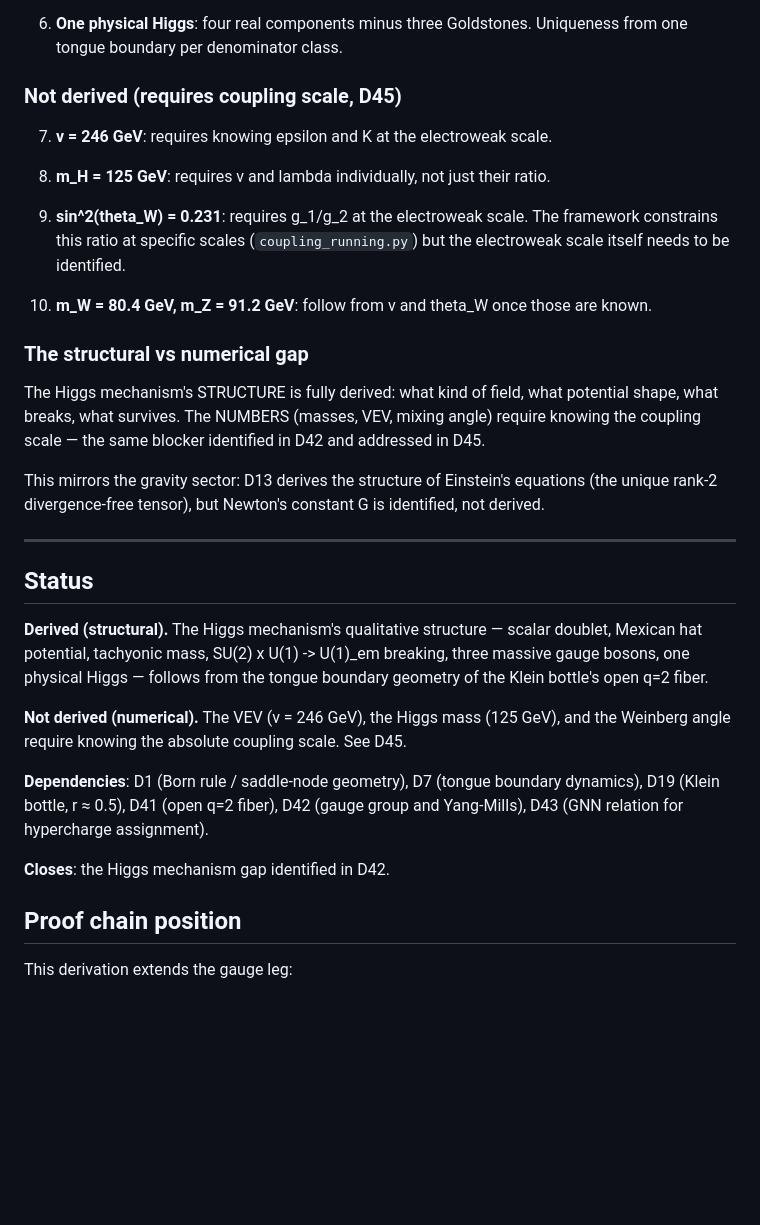
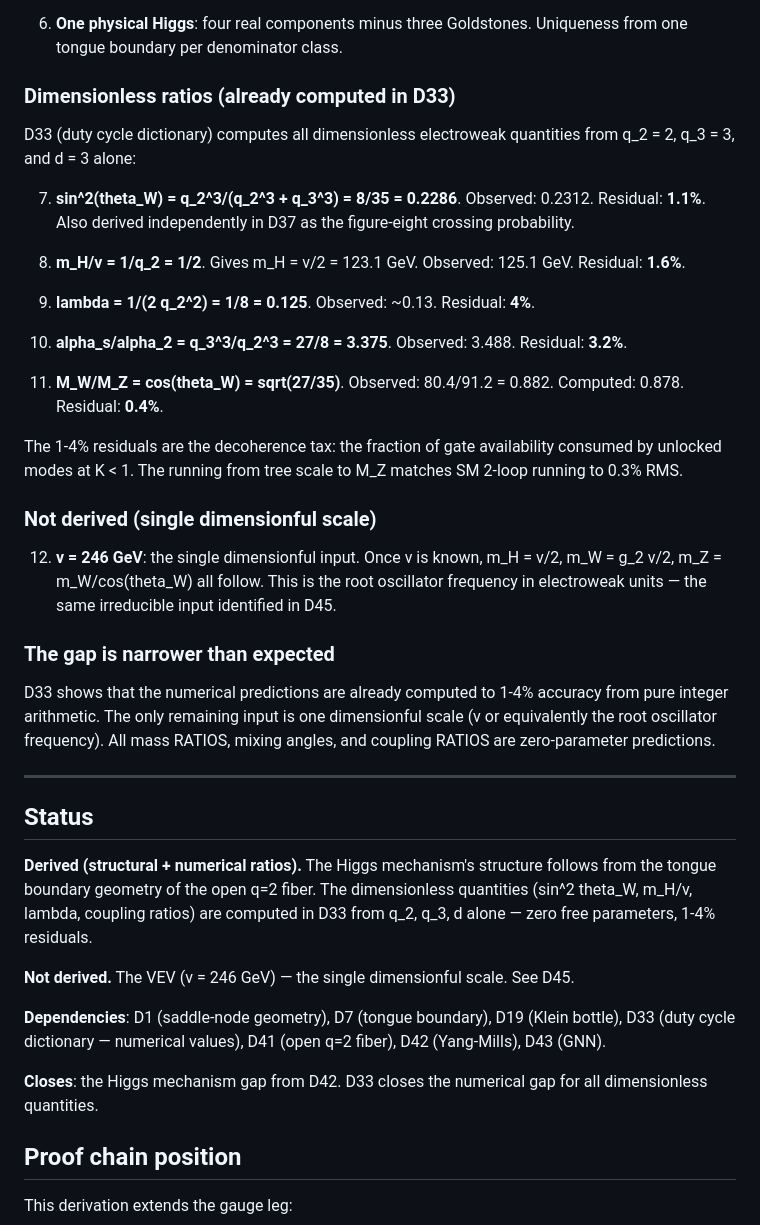
Before and after one commit to nickjoven/harmonics, a Markdown page: sync_cost/derivations/44_higgs_from_tongue_boundary.md, the part around the change. Rendered like a GitHub page; blank space fills up the shorter version.

```diff
--- a/sync_cost/derivations/44_higgs_from_tongue_boundary.md
+++ b/sync_cost/derivations/44_higgs_from_tongue_boundary.md
@@ -268,53 +268,65 @@ for the q=2 mode on the Klein bottle.
    Goldstones. Uniqueness from one tongue boundary per
    denominator class.
 
-### Not derived (requires coupling scale, D45)
+### Dimensionless ratios (already computed in D33)
 
-7. **v = 246 GeV**: requires knowing epsilon and K at the
-   electroweak scale.
+D33 (duty cycle dictionary) computes all dimensionless electroweak
+quantities from q_2 = 2, q_3 = 3, and d = 3 alone:
 
-8. **m_H = 125 GeV**: requires v and lambda individually, not
-   just their ratio.
+7. **sin^2(theta_W) = q_2^3/(q_2^3 + q_3^3) = 8/35 = 0.2286**.
+   Observed: 0.2312. Residual: **1.1%**. Also derived independently
+   in D37 as the figure-eight crossing probability.
 
-9. **sin^2(theta_W) = 0.231**: requires g_1/g_2 at the
-   electroweak scale. The framework constrains this ratio at
-   specific scales (`coupling_running.py`) but the electroweak
-   scale itself needs to be identified.
+8. **m_H/v = 1/q_2 = 1/2**. Gives m_H = v/2 = 123.1 GeV.
+   Observed: 125.1 GeV. Residual: **1.6%**.
 
-10. **m_W = 80.4 GeV, m_Z = 91.2 GeV**: follow from v and
-    theta_W once those are known.
+9. **lambda = 1/(2 q_2^2) = 1/8 = 0.125**. Observed: ~0.13.
+   Residual: **4%**.
 
-### The structural vs numerical gap
+10. **alpha_s/alpha_2 = q_3^3/q_2^3 = 27/8 = 3.375**. Observed:
+    3.488. Residual: **3.2%**.
 
-The Higgs mechanism's STRUCTURE is fully derived: what kind of
-field, what potential shape, what breaks, what survives. The
-NUMBERS (masses, VEV, mixing angle) require knowing the coupling
-scale — the same blocker identified in D42 and addressed in D45.
+11. **M_W/M_Z = cos(theta_W) = sqrt(27/35)**. Observed: 80.4/91.2
+    = 0.882. Computed: 0.878. Residual: **0.4%**.
 
-This mirrors the gravity sector: D13 derives the structure of
-Einstein's equations (the unique rank-2 divergence-free tensor),
-but Newton's constant G is identified, not derived.
+The 1-4% residuals are the decoherence tax: the fraction of gate
+availability consumed by unlocked modes at K < 1. The running from
+tree scale to M_Z matches SM 2-loop running to 0.3% RMS.
+
+### Not derived (single dimensionful scale)
+
+12. **v = 246 GeV**: the single dimensionful input. Once v is known,
+    m_H = v/2, m_W = g_2 v/2, m_Z = m_W/cos(theta_W) all follow.
+    This is the root oscillator frequency in electroweak units — the
+    same irreducible input identified in D45.
+
+### The gap is narrower than expected
+
+D33 shows that the numerical predictions are already computed to
+1-4% accuracy from pure integer arithmetic. The only remaining
+input is one dimensionful scale (v or equivalently the root
+oscillator frequency). All mass RATIOS, mixing angles, and coupling
+RATIOS are zero-parameter predictions.
 
 ---
 
 ## Status
 
-**Derived (structural).** The Higgs mechanism's qualitative
-structure — scalar doublet, Mexican hat potential, tachyonic mass,
-SU(2) x U(1) -> U(1)_em breaking, three massive gauge bosons,
-one physical Higgs — follows from the tongue boundary geometry
-of the Klein bottle's open q=2 fiber.
+**Derived (structural + numerical ratios).** The Higgs mechanism's
+structure follows from the tongue boundary geometry of the open q=2
+fiber. The dimensionless quantities (sin^2 theta_W, m_H/v, lambda,
+coupling ratios) are computed in D33 from q_2, q_3, d alone — zero
+free parameters, 1-4% residuals.
 
-**Not derived (numerical).** The VEV (v = 246 GeV), the Higgs
-mass (125 GeV), and the Weinberg angle require knowing the
-absolute coupling scale. See D45.
+**Not derived.** The VEV (v = 246 GeV) — the single dimensionful
+scale. See D45.
 
-**Dependencies**: D1 (Born rule / saddle-node geometry), D7
-(tongue boundary dynamics), D19 (Klein bottle, r ≈ 0.5), D41
-(open q=2 fiber), D42 (gauge group and Yang-Mills), D43 (GNN
-relation for hypercharge assignment).
+**Dependencies**: D1 (saddle-node geometry), D7 (tongue boundary),
+D19 (Klein bottle), D33 (duty cycle dictionary — numerical values),
+D41 (open q=2 fiber), D42 (Yang-Mills), D43 (GNN).
 
-**Closes**: the Higgs mechanism gap identified in D42.
+**Closes**: the Higgs mechanism gap from D42. D33 closes the
+numerical gap for all dimensionless quantities.
 
 ## Proof chain position
 
```
Also changed, not shown: sync_cost/derivations/45_coupling_scales.md (+39 -64 lines).
